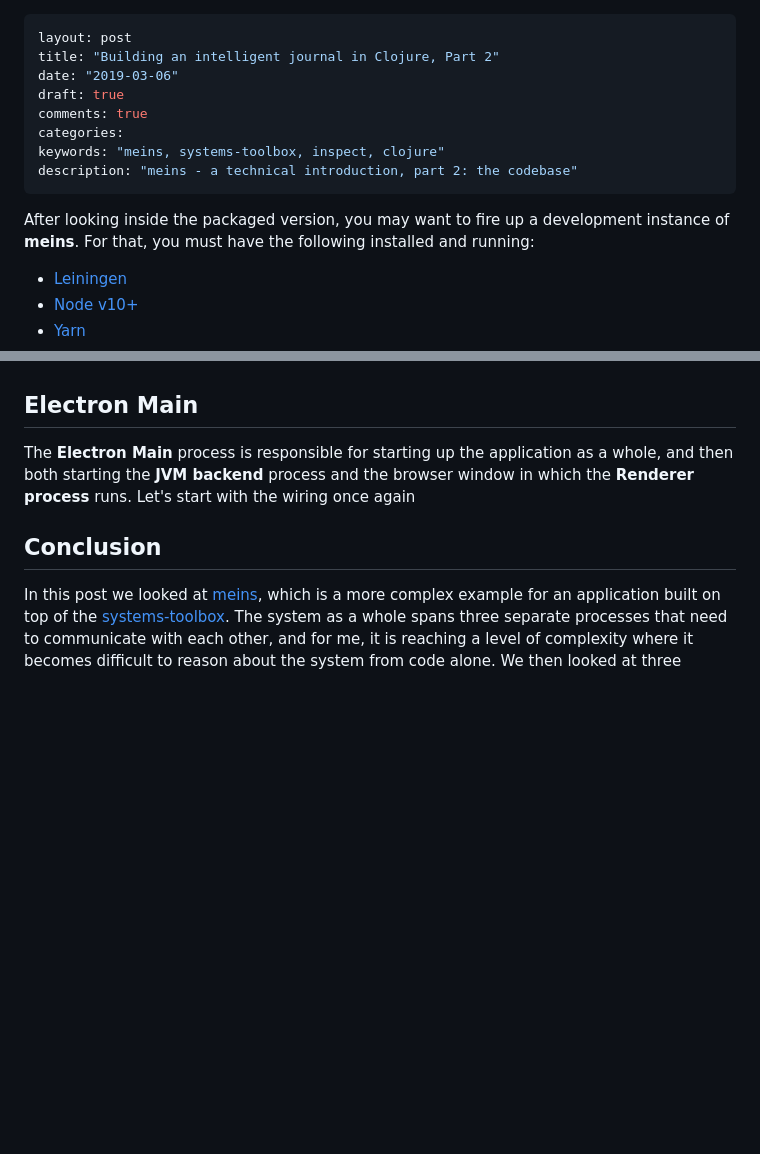
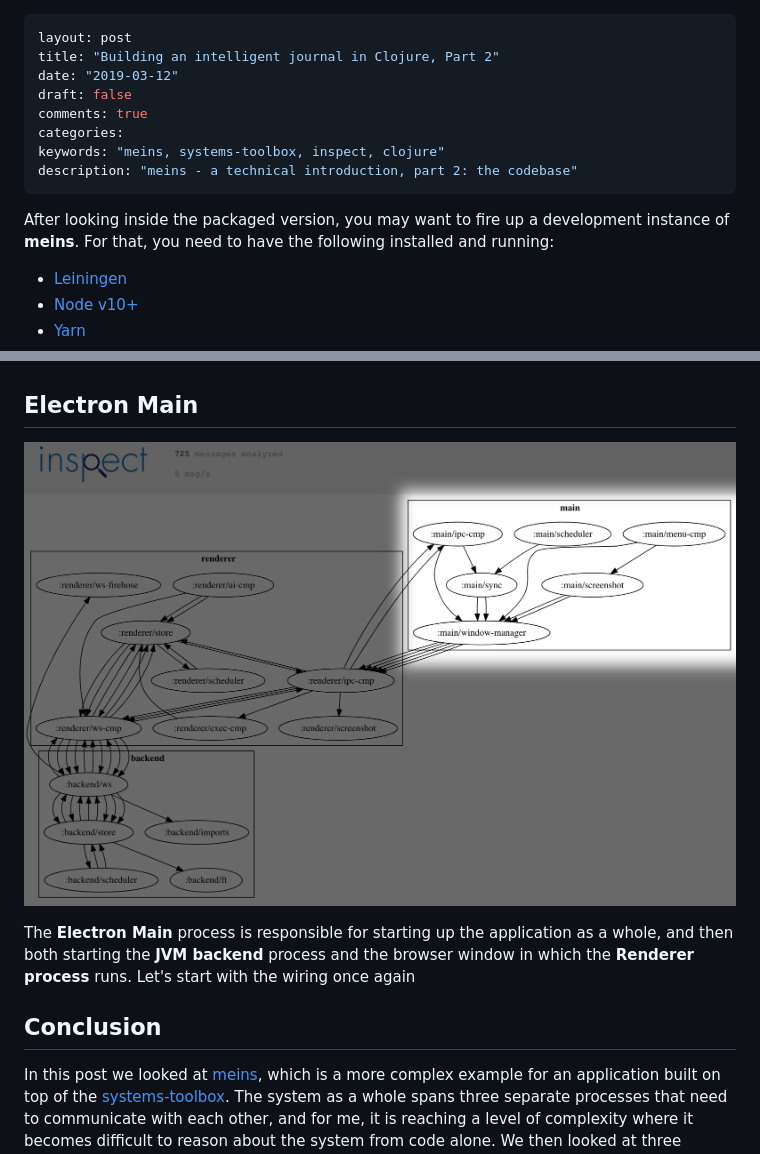
Before and after one commit to matthiasn/gatsby-blog, a Markdown page: src/blog/2019-03-12-meins-intro-2.md, 2 parts joined by grey strips. GitHub-like rendering; pictures changed too: src/images/2019-02-intro/2019-03-12_system_main.png (added); blank space fills up the shorter version.

Commit message:
Update article

```diff
--- a/src/blog/2019-03-06-meins-intro-2.md
+++ b/src/blog/2019-03-12-meins-intro-2.md
@@ -1,15 +1,15 @@
 ---
 layout: post
 title: "Building an intelligent journal in Clojure, Part 2"
-date: "2019-03-06"
-draft: true
+date: "2019-03-12"
+draft: false
 comments: true
 categories:
 keywords: "meins, systems-toolbox, inspect, clojure"
 description: "meins - a technical introduction, part 2: the codebase"
 ---
 
-After looking inside the packaged version, you may want to fire up a development instance of **meins**. For that, you must have the following installed and running:
+After looking inside the packaged version, you may want to fire up a development instance of **meins**. For that, you need to have the following installed and running:
 
 * [Leiningen](https://leiningen.org/)
 * [Node v10+](https://nodejs.org/)
@@ -107,7 +111,11 @@ With the tools presented so far, and the brief introduction to the systems-toolb
 
 ## Electron Main
 
+![system](../images/2019-02-intro/2019-03-12_system_main.png)
+
 The **Electron Main** process is responsible for starting up the application as a whole, and then both starting the **JVM backend** process and the browser window in which the **Renderer process** runs. Let's start with the wiring once again
+
+
 
 
 ## Conclusion
```
Also changed, not shown: other parts of src/blog/2019-03-12-meins-intro-2.md (+4 -0 lines), src/images/2019-02-intro/2019-03-12_system_backend.png (added), src/images/2019-02-intro/2019-03-12_system_frontend.png (added).
